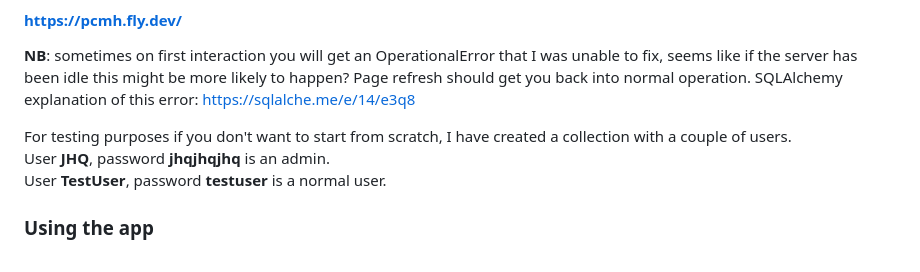
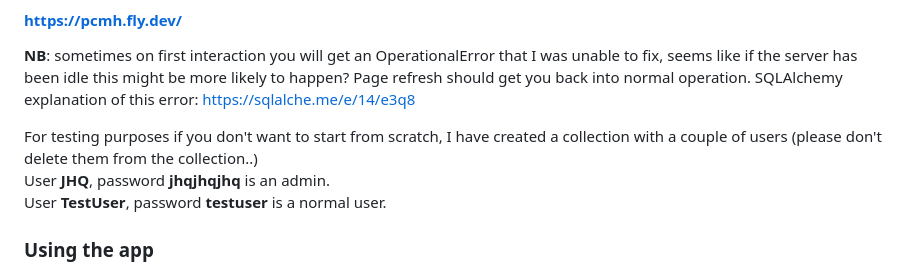
Before and after one commit to theJSZ/tsoha-pinball-collection-maintenance-helper, a Markdown page: README.md, the part around the change. Drawn GitHub-style.

```diff
--- a/README.md
+++ b/README.md
@@ -31,7 +31,7 @@ Owners should create their collection and other players should (after registerin
 #### https://pcmh.fly.dev/
 **NB**: sometimes on first interaction you will get an OperationalError that I was unable to fix, seems like if the server has been idle this might be more likely to happen? Page refresh should get you back into normal operation. SQLAlchemy explanation of this error: https://sqlalche.me/e/14/e3q8
 
-For testing purposes if you don't want to start from scratch, I have created a collection with a couple of users.
+For testing purposes if you don't want to start from scratch, I have created a collection with a couple of users (please don't delete them from the collection..)
 User **JHQ**, password **jhqjhqjhq** is an admin.
 User **TestUser**, password **testuser** is a normal user.
 
```
